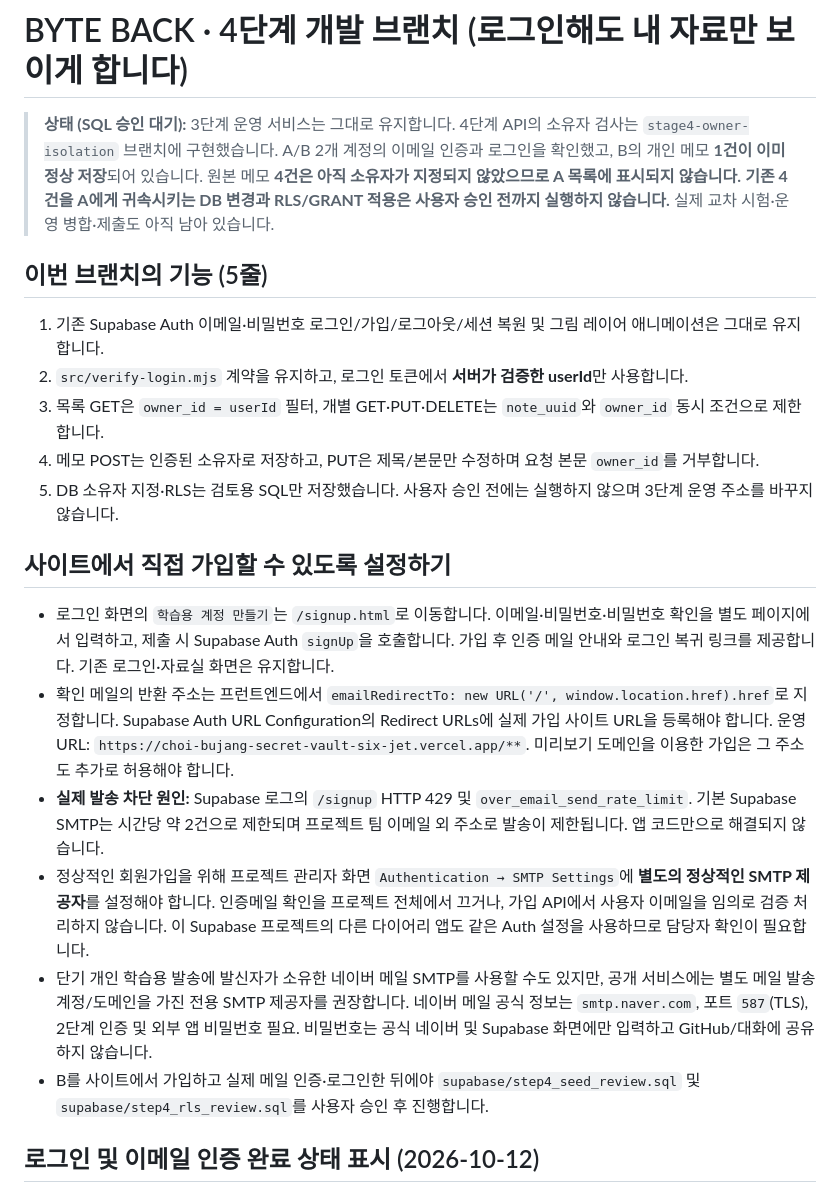
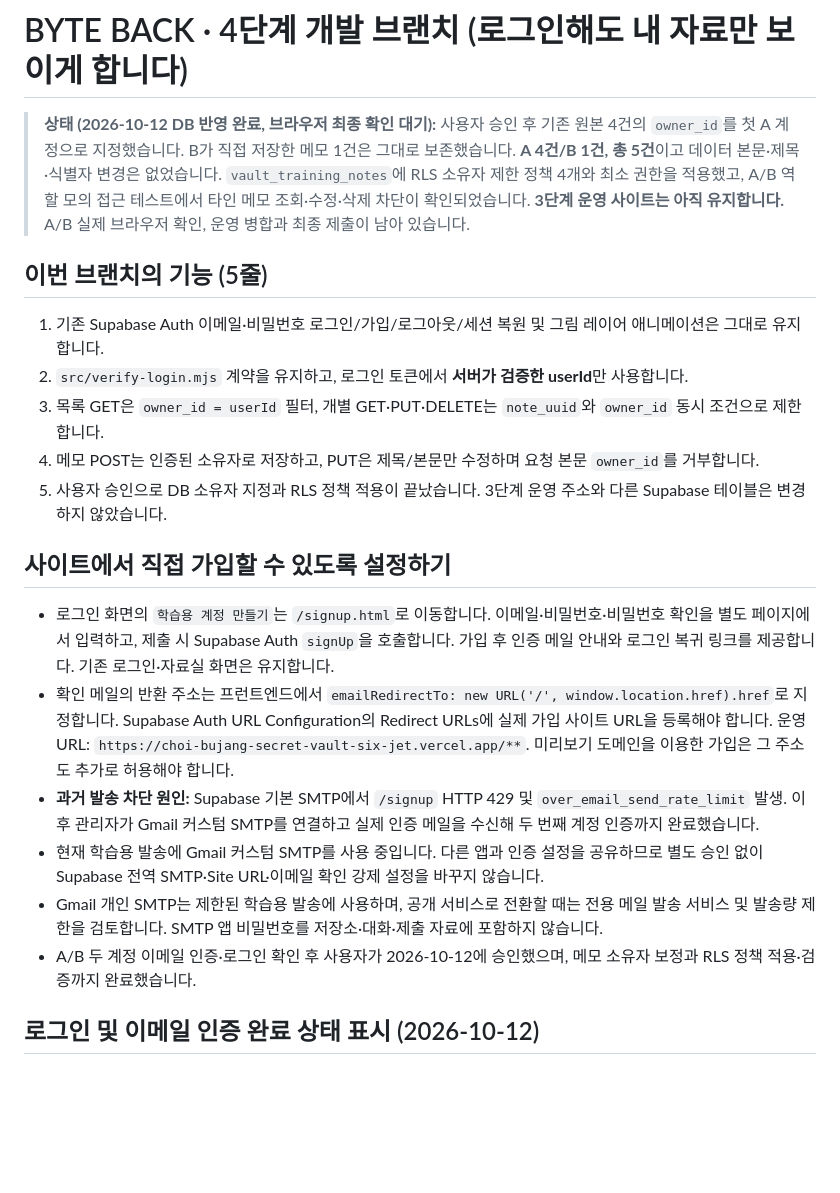
Before and after one commit to dfdfewqk/choi-bujang-secret-vault, a Markdown page: README.md, the part around one of its changes. Drawn GitHub-style; blank space fills up the shorter version.

Commit message:
docs(stage4): record approved A4 B1 database migration, RLS 4 policies and safe regression evidence

```diff
--- a/README.md
+++ b/README.md
@@ -1,6 +1,6 @@
 # BYTE BACK · 4단계 개발 브랜치 (로그인해도 내 자료만 보이게 합니다)
 
-> **상태 (SQL 승인 대기):** 3단계 운영 서비스는 그대로 유지합니다. 4단계 API의 소유자 검사는 `stage4-owner-isolation` 브랜치에 구현했습니다. A/B 2개 계정의 이메일 인증과 로그인을 확인했고, B의 개인 메모 **1건이 이미 정상 저장**되어 있습니다. 원본 메모 **4건은 아직 소유자가 지정되지 않았으므로 A 목록에 표시되지 않습니다.** **기존 4건을 A에게 귀속시키는 DB 변경과 RLS/GRANT 적용은 사용자 승인 전까지 실행하지 않습니다.** 실제 교차 시험·운영 병합·제출도 아직 남아 있습니다.
+> **상태 (2026-10-12 DB 반영 완료, 브라우저 최종 확인 대기):** 사용자 승인 후 기존 원본 4건의 `owner_id`를 첫 A 계정으로 지정했습니다. B가 직접 저장한 메모 1건은 그대로 보존했습니다. **A 4건/B 1건, 총 5건**이고 데이터 본문·제목·식별자 변경은 없었습니다. `vault_training_notes`에 RLS 소유자 제한 정책 4개와 최소 권한을 적용했고, A/B 역할 모의 접근 테스트에서 타인 메모 조회·수정·삭제 차단이 확인되었습니다. **3단계 운영 사이트는 아직 유지합니다.** A/B 실제 브라우저 확인, 운영 병합과 최종 제출이 남아 있습니다.
 
 ## 이번 브랜치의 기능 (5줄)
 
@@ -8,16 +8,16 @@
 2. `src/verify-login.mjs` 계약을 유지하고, 로그인 토큰에서 **서버가 검증한 userId**만 사용합니다.
 3. 목록 GET은 `owner_id = userId` 필터, 개별 GET·PUT·DELETE는 `note_uuid`와 `owner_id` 동시 조건으로 제한합니다.
 4. 메모 POST는 인증된 소유자로 저장하고, PUT은 제목/본문만 수정하며 요청 본문 `owner_id`를 거부합니다.
-5. DB 소유자 지정·RLS는 검토용 SQL만 저장했습니다. 사용자 승인 전에는 실행하지 않으며 3단계 운영 주소를 바꾸지 않습니다.
+5. 사용자 승인으로 DB 소유자 지정과 RLS 정책 적용이 끝났습니다. 3단계 운영 주소와 다른 Supabase 테이블은 변경하지 않았습니다.
 
 ## 사이트에서 직접 가입할 수 있도록 설정하기
 
 - 로그인 화면의 `학습용 계정 만들기`는 `/signup.html`로 이동합니다. 이메일·비밀번호·비밀번호 확인을 별도 페이지에서 입력하고, 제출 시 Supabase Auth `signUp`을 호출합니다. 가입 후 인증 메일 안내와 로그인 복귀 링크를 제공합니다. 기존 로그인·자료실 화면은 유지합니다.
 - 확인 메일의 반환 주소는 프런트엔드에서 `emailRedirectTo: new URL('/', window.location.href).href`로 지정합니다. Supabase Auth URL Configuration의 Redirect URLs에 실제 가입 사이트 URL을 등록해야 합니다. 운영 URL: `https://choi-bujang-secret-vault-six-jet.vercel.app/**`. 미리보기 도메인을 이용한 가입은 그 주소도 추가로 허용해야 합니다.
-- **실제 발송 차단 원인:** Supabase 로그의 `/signup` HTTP 429 및 `over_email_send_rate_limit`. 기본 Supabase SMTP는 시간당 약 2건으로 제한되며 프로젝트 팀 이메일 외 주소로 발송이 제한됩니다. 앱 코드만으로 해결되지 않습니다.
-- 정상적인 회원가입을 위해 프로젝트 관리자 화면 `Authentication → SMTP Settings`에 **별도의 정상적인 SMTP 제공자**를 설정해야 합니다. 인증메일 확인을 프로젝트 전체에서 끄거나, 가입 API에서 사용자 이메일을 임의로 검증 처리하지 않습니다. 이 Supabase 프로젝트의 다른 다이어리 앱도 같은 Auth 설정을 사용하므로 담당자 확인이 필요합니다.
-- 단기 개인 학습용 발송에 발신자가 소유한 네이버 메일 SMTP를 사용할 수도 있지만, 공개 서비스에는 별도 메일 발송 계정/도메인을 가진 전용 SMTP 제공자를 권장합니다. 네이버 메일 공식 정보는 `smtp.naver.com`, 포트 `587`(TLS), 2단계 인증 및 외부 앱 비밀번호 필요. 비밀번호는 공식 네이버 및 Supabase 화면에만 입력하고 GitHub/대화에 공유하지 않습니다.
-- B를 사이트에서 가입하고 실제 메일 인증·로그인한 뒤에야 `supabase/step4_seed_review.sql` 및 `supabase/step4_rls_review.sql`를 사용자 승인 후 진행합니다.
+- **과거 발송 차단 원인:** Supabase 기본 SMTP에서 `/signup` HTTP 429 및 `over_email_send_rate_limit` 발생. 이후 관리자가 Gmail 커스텀 SMTP를 연결하고 실제 인증 메일을 수신해 두 번째 계정 인증까지 완료했습니다.
+- 현재 학습용 발송에 Gmail 커스텀 SMTP를 사용 중입니다. 다른 앱과 인증 설정을 공유하므로 별도 승인 없이 Supabase 전역 SMTP·Site URL·이메일 확인 강제 설정을 바꾸지 않습니다.
+- Gmail 개인 SMTP는 제한된 학습용 발송에 사용하며, 공개 서비스로 전환할 때는 전용 메일 발송 서비스 및 발송량 제한을 검토합니다. SMTP 앱 비밀번호를 저장소·대화·제출 자료에 포함하지 않습니다.
+- A/B 두 계정 이메일 인증·로그인 확인 후 사용자가 2026-10-12에 승인했으며, 메모 소유자 보정과 RLS 정책 적용·검증까지 완료했습니다.
 
 ## 로그인 및 이메일 인증 완료 상태 표시 (2026-10-12)
 
```
Also changed, not shown: other parts of README.md (+6 -6 lines).
